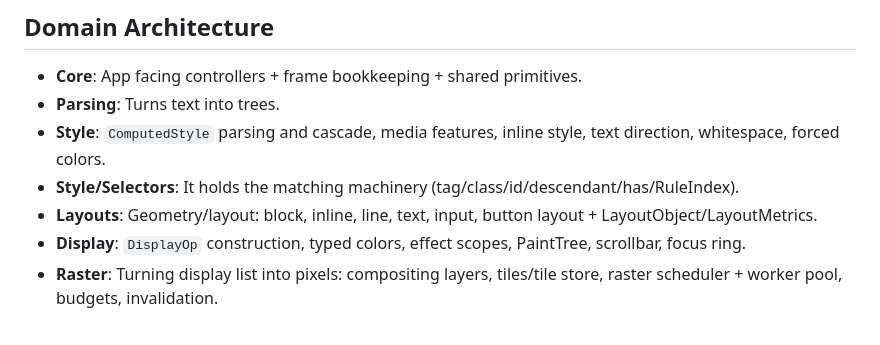
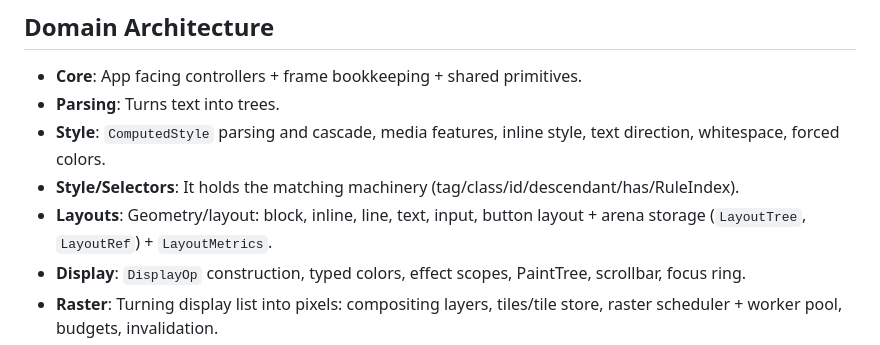
Before and after one commit to kresnasatya/ToyStack, a Markdown page: README.md, the part around the change. Drawn GitHub-style.

```diff
--- a/README.md
+++ b/README.md
@@ -34,7 +34,7 @@ The process divided into 4 chapters:
 - **Parsing**: Turns text into trees.
 - **Style**: `ComputedStyle` parsing and cascade, media features, inline style, text direction, whitespace, forced colors.
 - **Style/Selectors**: It holds the matching machinery (tag/class/id/descendant/has/RuleIndex).
-- **Layouts**: Geometry/layout: block, inline, line, text, input, button layout + LayoutObject/LayoutMetrics.
+- **Layouts**: Geometry/layout: block, inline, line, text, input, button layout + arena storage (`LayoutTree`, `LayoutRef`) + `LayoutMetrics`.
 - **Display**: `DisplayOp` construction, typed colors, effect scopes, PaintTree, scrollbar, focus ring.
 - **Raster**: Turning display list into pixels: compositing layers, tiles/tile store, raster scheduler + worker pool, budgets, invalidation.
 - **Presentation**: The public hand-off of a finished frame to the UI.
```
Also changed, not shown: profiling.md (+5 -5 lines).
